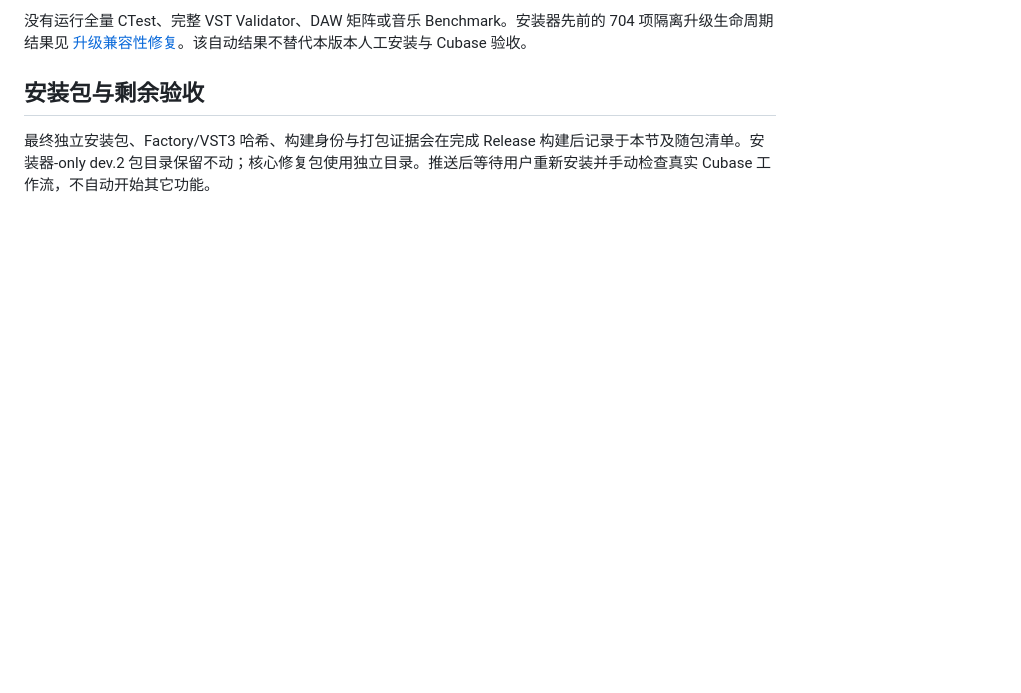
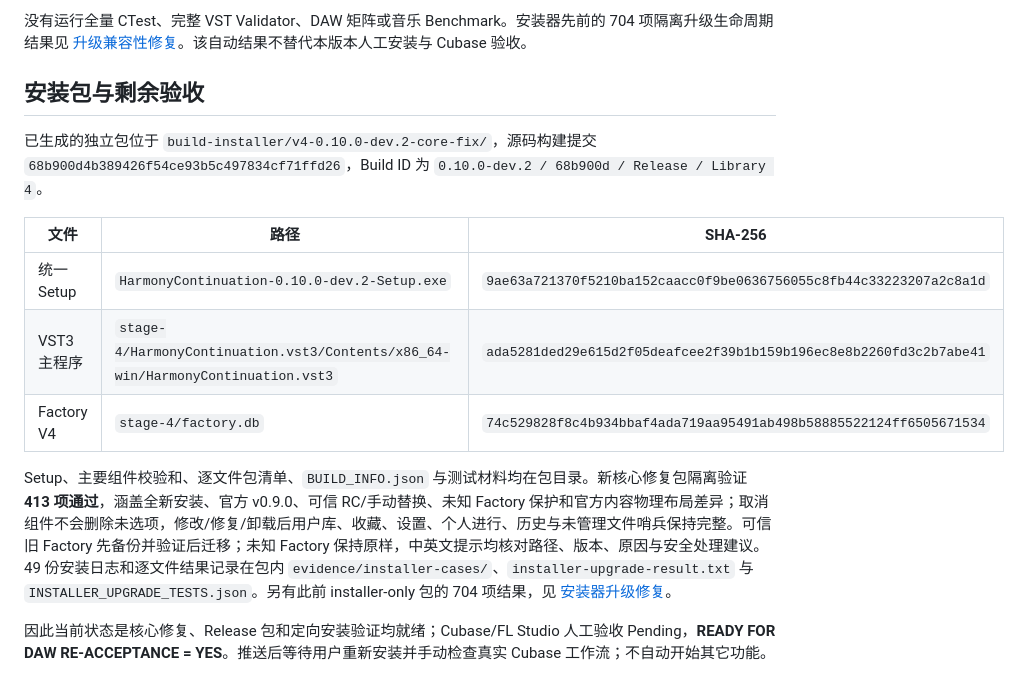
Before and after one commit to OldLai-ctrl/HarmonyContinuation, a Markdown page: docs/DEV2_CORE_RELIABILITY_FIX.md, the part around the change. Rendered like a GitHub page; blank space fills up the shorter version.

Commit message:
docs: record dev2 reliability validation

```diff
--- a/docs/DEV2_CORE_RELIABILITY_FIX.md
+++ b/docs/DEV2_CORE_RELIABILITY_FIX.md
@@ -51,4 +51,14 @@ Factory V4 的 28 条可发现性检查仍为 26 条默认显示、2 条通过 M
 
 ## 安装包与剩余验收
 
-最终独立安装包、Factory/VST3 哈希、构建身份与打包证据会在完成 Release 构建后记录于本节及随包清单。安装器-only dev.2 包目录保留不动；核心修复包使用独立目录。推送后等待用户重新安装并手动检查真实 Cubase 工作流，不自动开始其它功能。
+已生成的独立包位于 `build-installer/v4-0.10.0-dev.2-core-fix/`，源码构建提交 `68b900d4b389426f54ce93b5c497834cf71ffd26`，Build ID 为 `0.10.0-dev.2 / 68b900d / Release / Library 4`。
+
+| 文件 | 路径 | SHA-256 |
+| --- | --- | --- |
+| 统一 Setup | `HarmonyContinuation-0.10.0-dev.2-Setup.exe` | `9ae63a721370f5210ba152caacc0f9be0636756055c8fb44c33223207a2c8a1d` |
+| VST3 主程序 | `stage-4/HarmonyContinuation.vst3/Contents/x86_64-win/HarmonyContinuation.vst3` | `ada5281ded29e615d2f05deafcee2f39b1b159b196ec8e8b2260fd3c2b7abe41` |
+| Factory V4 | `stage-4/factory.db` | `74c529828f8c4b934bbaf4ada719aa95491ab498b58885522124ff6505671534` |
+
+Setup、主要组件校验和、逐文件包清单、`BUILD_INFO.json` 与测试材料均在包目录。新核心修复包隔离验证 **413 项通过**，涵盖全新安装、官方 v0.9.0、可信 RC/手动替换、未知 Factory 保护和官方内容物理布局差异；取消组件不会删除未选项，修改/修复/卸载后用户库、收藏、设置、个人进行、历史与未管理文件哨兵保持完整。可信旧 Factory 先备份并验证后迁移；未知 Factory 保持原样，中英文提示均核对路径、版本、原因与安全处理建议。49 份安装日志和逐文件结果记录在包内 `evidence/installer-cases/`、`installer-upgrade-result.txt` 与 `INSTALLER_UPGRADE_TESTS.json`。另有此前 installer-only 包的 704 项结果，见 [安装器升级修复](INSTALLER_DEV2_UPGRADE_FIX.md)。
+
+因此当前状态是核心修复、Release 包和定向安装验证均就绪；Cubase/FL Studio 人工验收 Pending，**READY FOR DAW RE-ACCEPTANCE = YES**。推送后等待用户重新安装并手动检查真实 Cubase 工作流；不自动开始其它功能。
```
Also changed, not shown: NOW.md (+6 -2 lines), RUNBOOK.md (+2 -2 lines).
